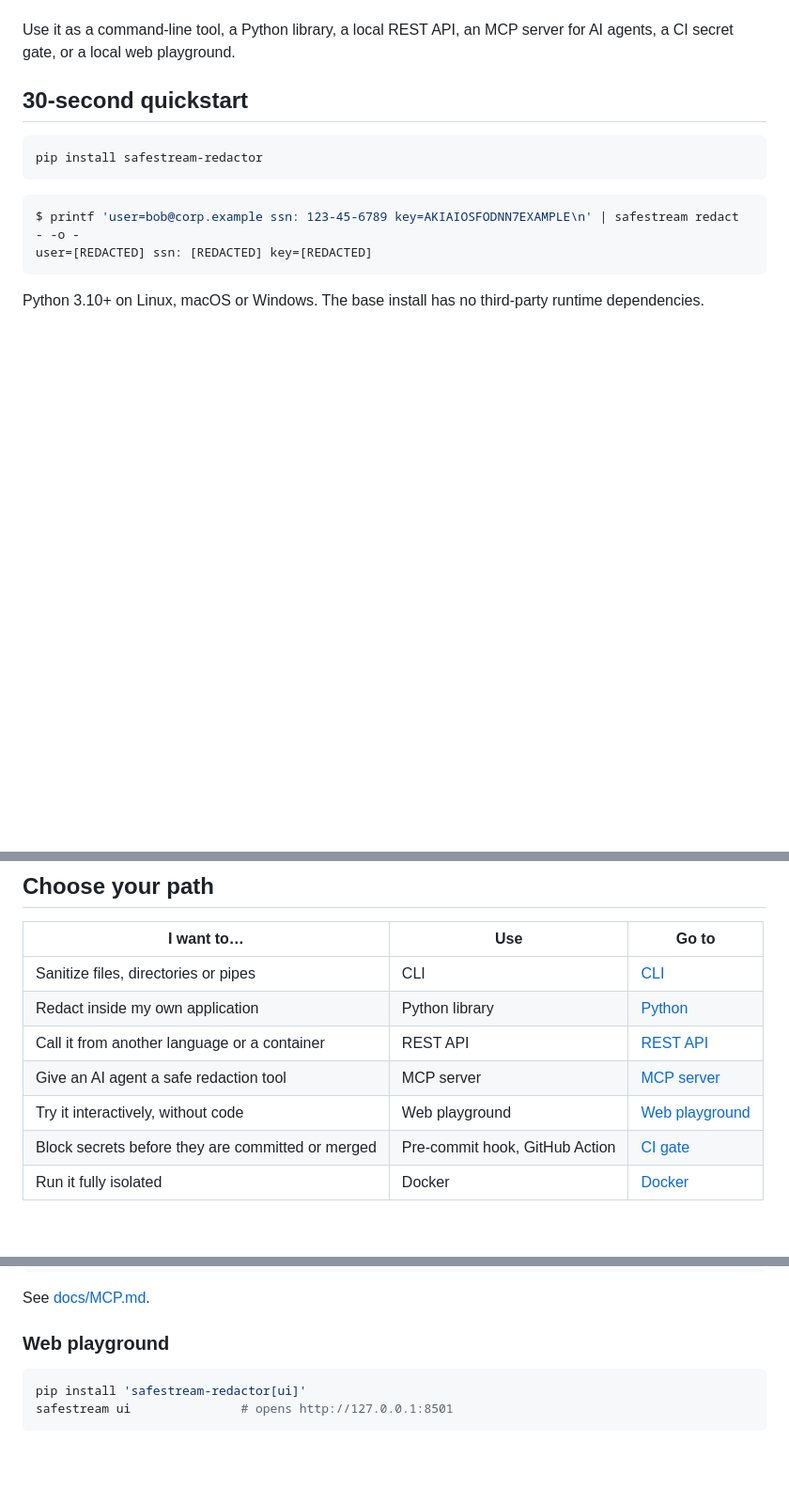
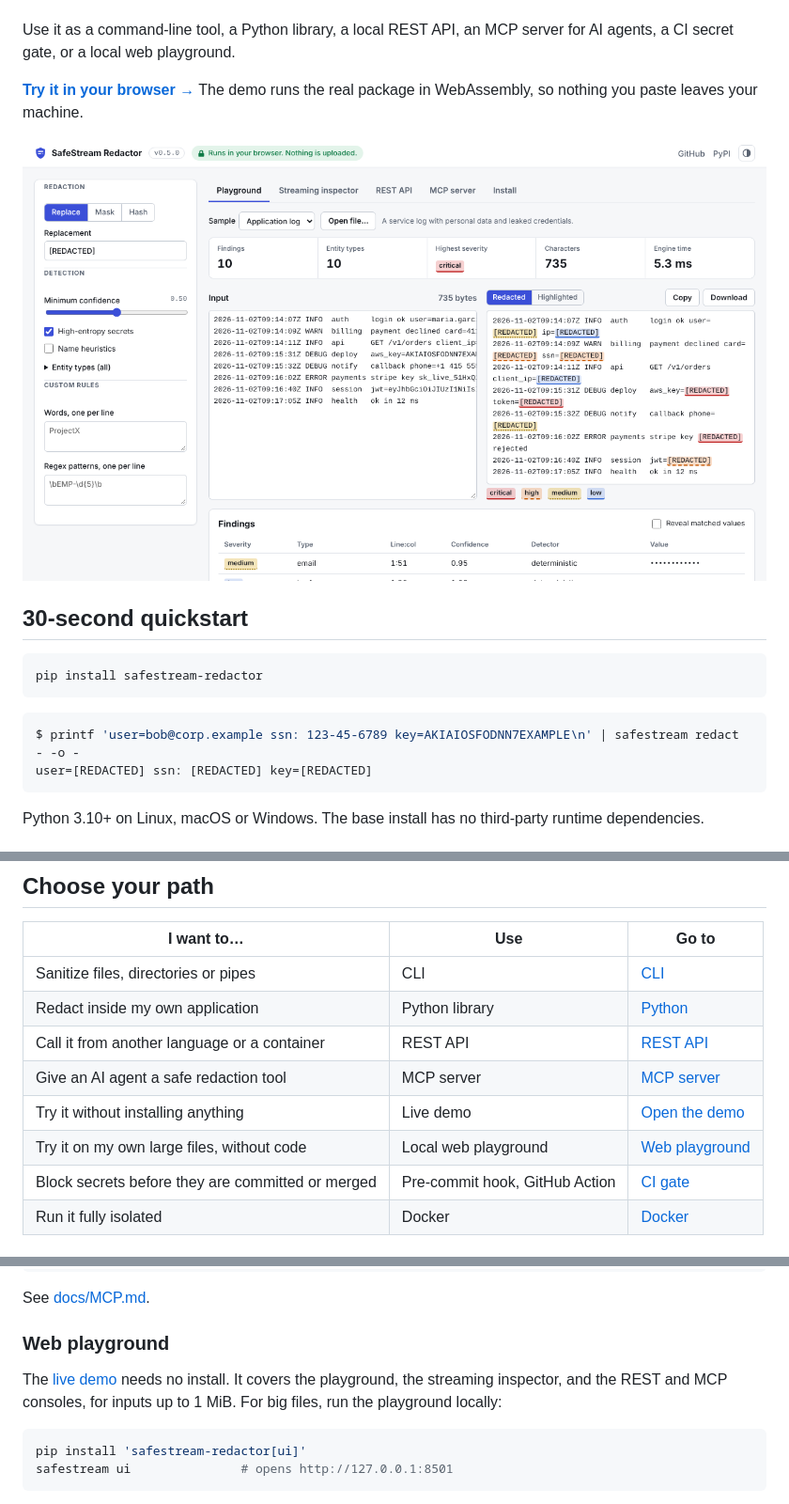
Before and after one commit to MounishSenisetty/SafeStream-Redactor, a Markdown page: README.md, 3 parts joined by grey strips. Shown at 94% size. Drawn GitHub-style; pictures changed too: docs/images/demo-playground.png (added); blank space fills up the shorter version.

````diff
--- a/README.md
+++ b/README.md
@@ -15,6 +16,11 @@ line endings included, comes out byte for byte as it went in.
 
 Use it as a command-line tool, a Python library, a local REST API, an MCP server for AI
 agents, a CI secret gate, or a local web playground.
+
+**[Try it in your browser →](https://mounishsenisetty.github.io/SafeStream-Redactor/)** The demo runs the real package in WebAssembly,
+so nothing you paste leaves your machine.
+
+[![The live demo: a service log with its PII and credentials redacted, findings ranked by severity](https://raw.githubusercontent.com/MounishSenisetty/SafeStream-Redactor/main/docs/images/demo-playground.png)](https://mounishsenisetty.github.io/SafeStream-Redactor/)
 
 ## 30-second quickstart
 
@@ -54,7 +60,8 @@ dependencies.
 | Redact inside my own application | Python library | [Python](#user-content-python) |
 | Call it from another language or a container | REST API | [REST API](#user-content-rest-api) |
 | Give an AI agent a safe redaction tool | MCP server | [MCP server](#user-content-mcp-server) |
-| Try it interactively, without code | Web playground | [Web playground](#user-content-web-playground) |
+| Try it without installing anything | Live demo | [Open the demo](https://mounishsenisetty.github.io/SafeStream-Redactor/) |
+| Try it on my own large files, without code | Local web playground | [Web playground](#user-content-web-playground) |
 | Block secrets before they are committed or merged | Pre-commit hook, GitHub Action | [CI gate](#user-content-ci-gate) |
 | Run it fully isolated | Docker | [Docker](#user-content-docker) |
 
@@ -171,6 +178,10 @@ curl -s -X POST http://127.0.0.1:8000/redact \
 See [docs/MCP.md](https://github.com/MounishSenisetty/SafeStream-Redactor/blob/main/docs/MCP.md).
 
 ### Web playground
+
+The [live demo](https://mounishsenisetty.github.io/SafeStream-Redactor/) needs no install. It covers the playground, the streaming
+inspector, and the REST and MCP consoles, for inputs up to 1 MiB. For big files, run the
+playground locally:
 
 ```bash
 pip install 'safestream-redactor[ui]'
````
Also changed, not shown: other parts of README.md (+1 -0 lines), CHANGELOG.md (+14 -0 lines), 12 other files.
